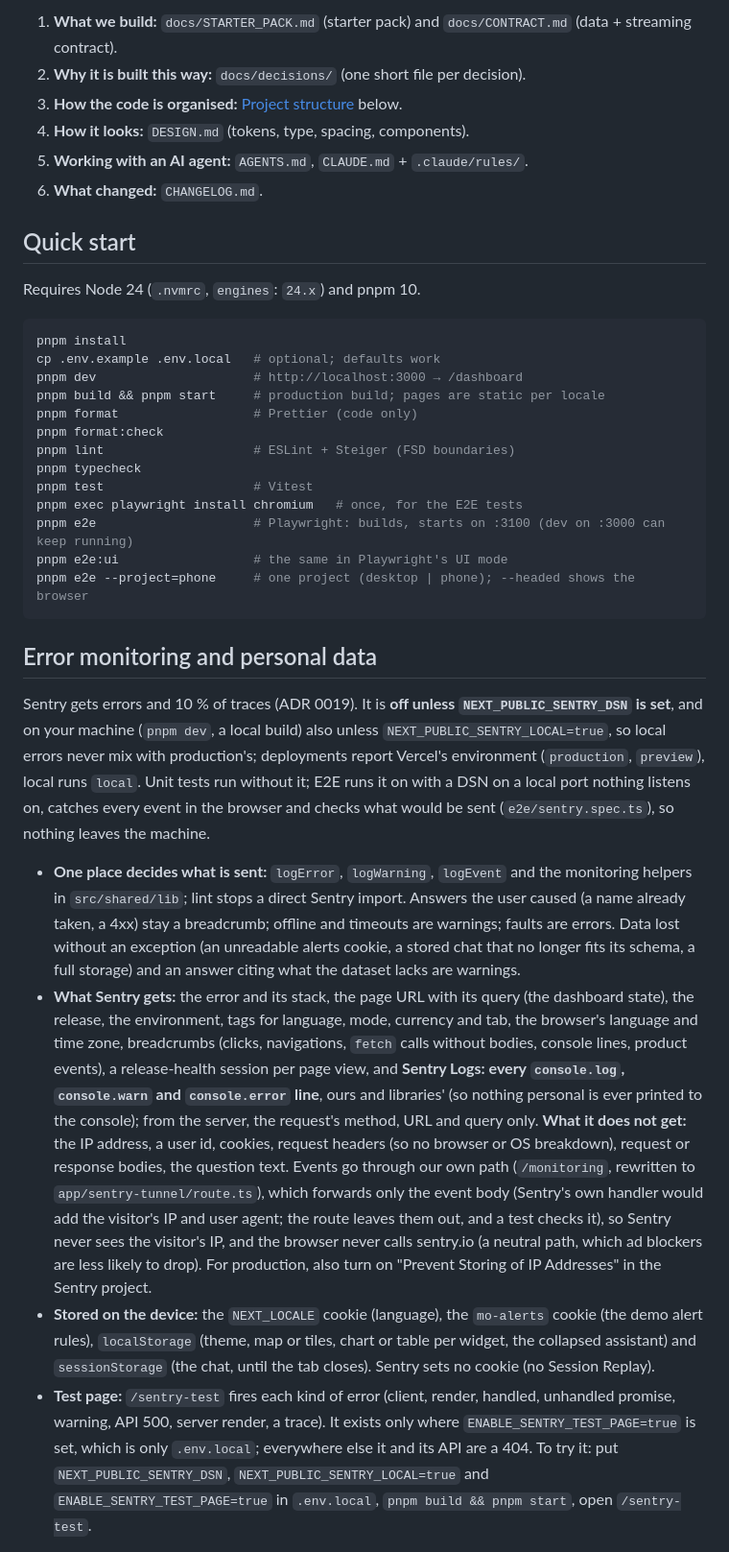
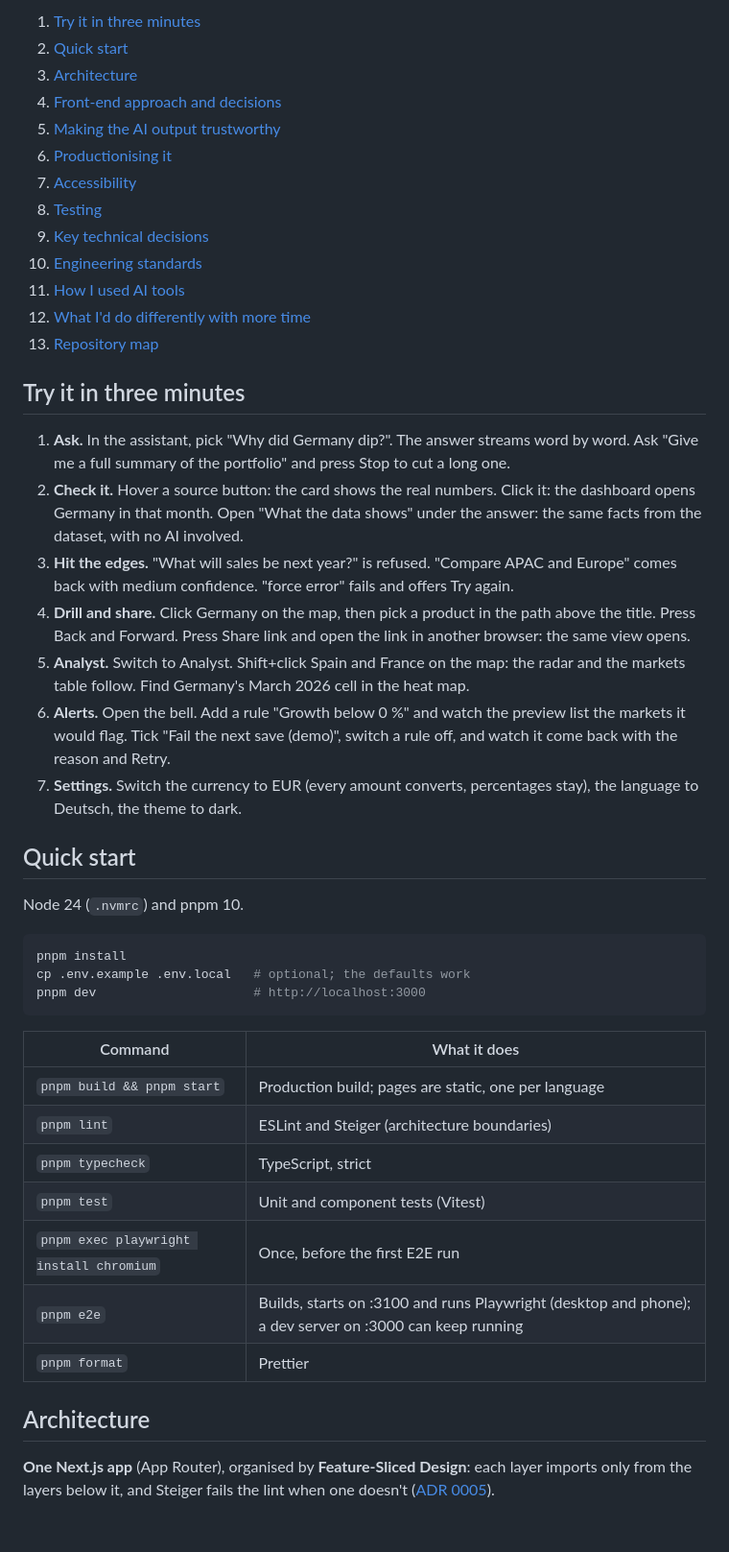
Before and after one commit to DmitriyOne/market-ops-console, a Markdown page: README.md, the part around one of its changes. Shown at 96% size. GitHub-like rendering; blank space fills up the shorter version.

````diff
--- a/README.md
+++ b/README.md
@@ -29,37 +27,49 @@ Try it: run `pnpm dev`, switch the currency to EUR in the header (every amount c
 
-1. **What we build:** `docs/STARTER_PACK.md` (starter pack) and `docs/CONTRACT.md` (data + streaming contract).
-2. **Why it is built this way:** `docs/decisions/` (one short file per decision).
-3. **How the code is organised:** [Project structure](#project-structure) below.
-4. **How it looks:** `DESIGN.md` (tokens, type, spacing, components).
-5. **Working with an AI agent:** `AGENTS.md`, `CLAUDE.md` + `.claude/rules/`.
-6. **What changed:** `CHANGELOG.md`.
+1. [Try it in three minutes](#try-it-in-three-minutes)
+2. [Quick start](#quick-start)
+3. [Architecture](#architecture)
+4. [Front-end approach and decisions](#front-end-approach-and-decisions)
+5. [Making the AI output trustworthy](#making-the-ai-output-trustworthy)
+6. [Productionising it](#productionising-it)
+7. [Accessibility](#accessibility)
+8. [Testing](#testing)
+9. [Key technical decisions](#key-technical-decisions)
+10. [Engineering standards](#engineering-standards)
+11. [How I used AI tools](#how-i-used-ai-tools)
+12. [What I'd do differently with more time](#what-id-do-differently-with-more-time)
+13. [Repository map](#repository-map)
+
+## Try it in three minutes
+
+1. **Ask.** In the assistant, pick "Why did Germany dip?". The answer streams word by word. Ask "Give me a full summary of the portfolio" and press Stop to cut a long one.
+2. **Check it.** Hover a source button: the card shows the real numbers. Click it: the dashboard opens Germany in that month. Open "What the data shows" under the answer: the same facts from the dataset, with no AI involved.
+3. **Hit the edges.** "What will sales be next year?" is refused. "Compare APAC and Europe" comes back with medium confidence. "force error" fails and offers Try again.
+4. **Drill and share.** Click Germany on the map, then pick a product in the path above the title. Press Back and Forward. Press Share link and open the link in another browser: the same view opens.
+5. **Analyst.** Switch to Analyst. Shift+click Spain and France on the map: the radar and the markets table follow. Find Germany's March 2026 cell in the heat map.
+6. **Alerts.** Open the bell. Add a rule "Growth below 0 %" and watch the preview list the markets it would flag. Tick "Fail the next save (demo)", switch a rule off, and watch it come back with the reason and Retry.
+7. **Settings.** Switch the currency to EUR (every amount converts, percentages stay), the language to Deutsch, the theme to dark.
 
 ## Quick start
 
-Requires Node 24 (`.nvmrc`, `engines`: `24.x`) and pnpm 10.
+Node 24 (`.nvmrc`) and pnpm 10.
 
 ```bash
 pnpm install
-cp .env.example .env.local   # optional; defaults work
-pnpm dev                     # http://localhost:3000 → /dashboard
-pnpm build && pnpm start     # production build; pages are static per locale
-pnpm format                  # Prettier (code only)
-pnpm format:check
-pnpm lint                    # ESLint + Steiger (FSD boundaries)
-pnpm typecheck
-pnpm test                    # Vitest
-pnpm exec playwright install chromium   # once, for the E2E tests
-pnpm e2e                     # Playwright: builds, starts on :3100 (dev on :3000 can keep running)
-pnpm e2e:ui                  # the same in Playwright's UI mode
-pnpm e2e --project=phone     # one project (desktop | phone); --headed shows the browser
+cp .env.example .env.local   # optional; the defaults work
+pnpm dev                     # http://localhost:3000
 ```
 
-## Error monitoring and personal data
+| Command | What it does |
+|---|---|
+| `pnpm build && pnpm start` | Production build; pages are static, one per language |
+| `pnpm lint` | ESLint and Steiger (architecture boundaries) |
+| `pnpm typecheck` | TypeScript, strict |
+| `pnpm test` | Unit and component tests (Vitest) |
+| `pnpm exec playwright install chromium` | Once, before the first E2E run |
+| `pnpm e2e` | Builds, starts on :3100 and runs Playwright (desktop and phone); a dev server on :3000 can keep running |
+| `pnpm format` | Prettier |
 
-Sentry gets errors and 10 % of traces (ADR 0019). It is **off unless `NEXT_PUBLIC_SENTRY_DSN` is set**, and on your machine (`pnpm dev`, a local build) also unless `NEXT_PUBLIC_SENTRY_LOCAL=true`, so local errors never mix with production's; deployments report Vercel's environment (`production`, `preview`), local runs `local`. Unit tests run without it; E2E runs it on with a DSN on a local port nothing listens on, catches every event in the browser and checks what would be sent (`e2e/sentry.spec.ts`), so nothing leaves the machine.
+## Architecture
 
-- **One place decides what is sent:** `logError`, `logWarning`, `logEvent` and the monitoring helpers in `src/shared/lib`; lint stops a direct Sentry import. Answers the user caused (a name already taken, a 4xx) stay a breadcrumb; offline and timeouts are warnings; faults are errors. Data lost without an exception (an unreadable alerts cookie, a stored chat that no longer fits its schema, a full storage) and an answer citing what the dataset lacks are warnings.
-- **What Sentry gets:** the error and its stack, the page URL with its query (the dashboard state), the release, the environment, tags for language, mode, currency and tab, the browser's language and time zone, breadcrumbs (clicks, navigations, `fetch` calls without bodies, console lines, product events), a release-health session per page view, and **Sentry Logs: every `console.log`, `console.warn` and `console.error` line**, ours and libraries' (so nothing personal is ever printed to the console); from the server, the request's method, URL and query only. **What it does not get:** the IP address, a user id, cookies, request headers (so no browser or OS breakdown), request or response bodies, the question text. Events go through our own path (`/monitoring`, rewritten to `app/sentry-tunnel/route.ts`), which forwards only the event body (Sentry's own handler would add the visitor's IP and user agent; the route leaves them out, and a test checks it), so Sentry never sees the visitor's IP, and the browser never calls sentry.io (a neutral path, which ad blockers are less likely to drop). For production, also turn on "Prevent Storing of IP Addresses" in the Sentry project.
-- **Stored on the device:** the `NEXT_LOCALE` cookie (language), the `mo-alerts` cookie (the demo alert rules), `localStorage` (theme, map or tiles, chart or table per widget, the collapsed assistant) and `sessionStorage` (the chat, until the tab closes). Sentry sets no cookie (no Session Replay).
-- **Test page:** `/sentry-test` fires each kind of error (client, render, handled, unhandled promise, warning, API 500, server render, a trace). It exists only where `ENABLE_SENTRY_TEST_PAGE=true` is set, which is only `.env.local`; everywhere else it and its API are a 404. To try it: put `NEXT_PUBLIC_SENTRY_DSN`, `NEXT_PUBLIC_SENTRY_LOCAL=true` and `ENABLE_SENTRY_TEST_PAGE=true` in `.env.local`, `pnpm build && pnpm start`, open `/sentry-test`.
+**One Next.js app** (App Router), organised by **Feature-Sliced Design**: each layer imports only from the layers below it, and Steiger fails the lint when one doesn't ([ADR 0005](docs/decisions/0005-feature-sliced-design.md)).
 
````
Also changed, not shown: other parts of README.md (+211 -60 lines), CHANGELOG.md (+6 -0 lines), docs/features.md (added, +18 -0 lines), docs/screenshots/alerts.jpg (added), docs/screenshots/analyst-dark.jpg (added), docs/screenshots/analyst-heat-map-dark.jpg (added), docs/screenshots/executive-assistant.jpg (added), docs/screenshots/phone-assistant-abstain.jpg (added), docs/screenshots/phone-overview-de.jpg (added), 1 other file.
